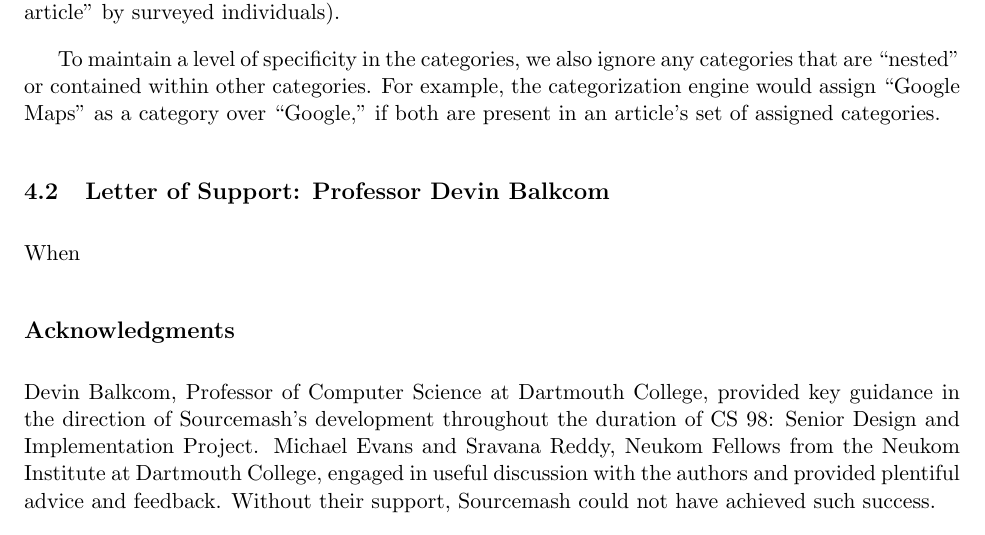
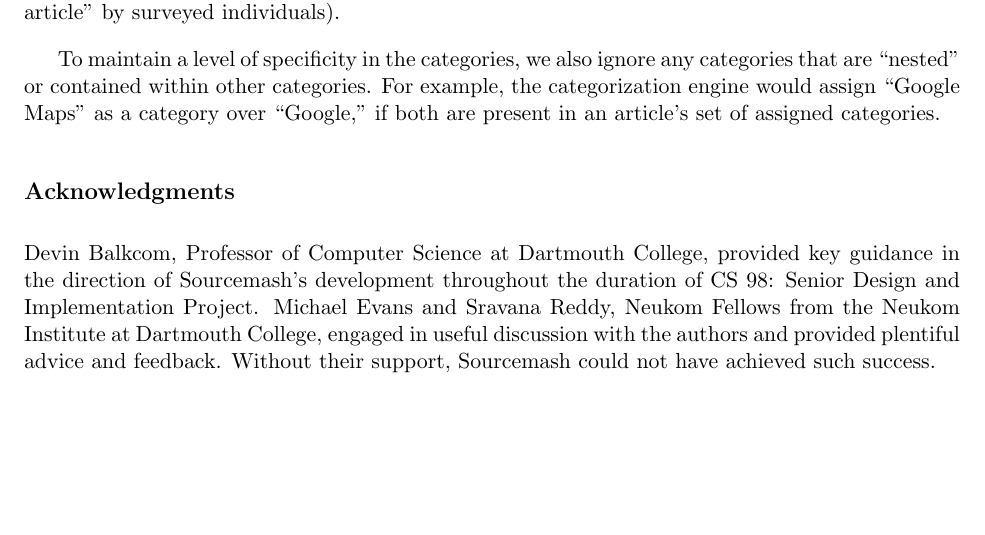
Before and after one commit to sourcemash/Kemeny, a LaTeX document (kemeny_sourcemash.tex): part of page 5 of 5, cut so that both start at the same text, the shorter picture padded with empty space. Compiled offline with pdfLaTeX.

Commit message:
Remove letter

```diff
--- a/kemeny_sourcemash.tex
+++ b/kemeny_sourcemash.tex
@@ -124,11 +124,6 @@ As observed by Grineva, Grinev and Lizorkin\cite{Grineva}, the CommunityCluster
 To maintain a level of specificity in the categories, we also ignore any categories that are ``nested'' or contained within other categories. For example, the categorization engine would assign ``Google Maps'' as a category over ``Google,'' if both are present in an article's set of assigned categories.
 
 
-\subsection{Letter of Support: Professor Devin Balkcom}
-
-When
-
-
 %%%%%%%%%%%%%%%%%%%%%%%%%%%%%%%%%%%
 %%%% ********		ACKNOWLEDGEMENTS  	******** %%%%%
 %%%%%%%%%%%%%%%%%%%%%%%%%%%%%%%%%%%
```
